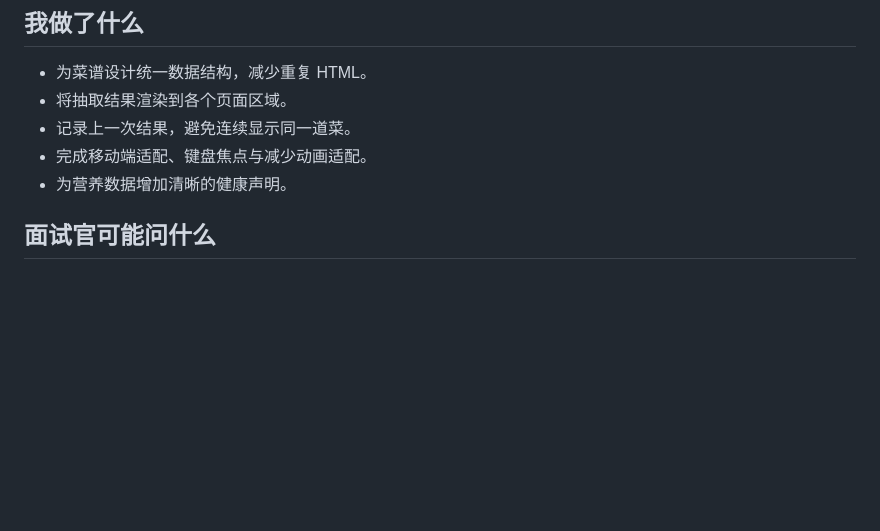
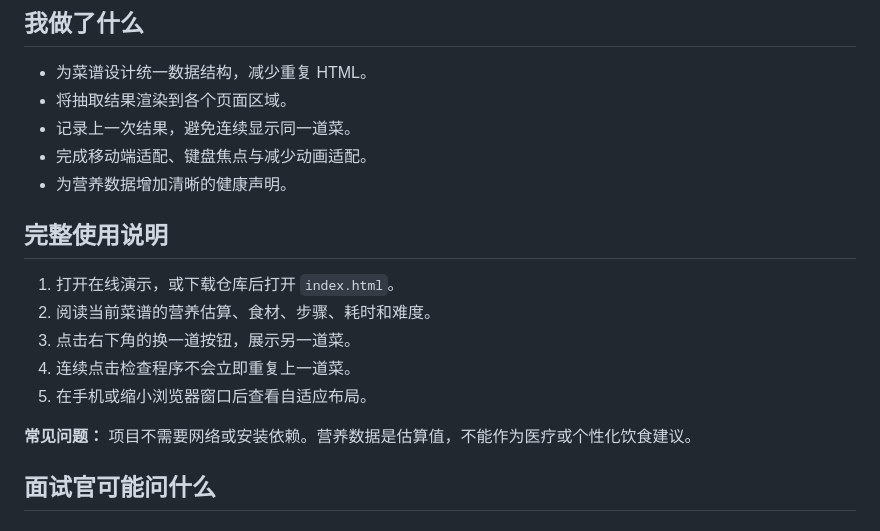
Before and after one commit to LIMN12/healthy-recipe-picker, a Markdown page: INTERVIEW_GUIDE.md, the part around the change. Drawn GitHub-style; blank space fills up the shorter version.

Commit message:
Finalize usage guide, license, and live demo link

```diff
--- a/INTERVIEW_GUIDE.md
+++ b/INTERVIEW_GUIDE.md
@@ -11,6 +11,16 @@
 - 记录上一次结果，避免连续显示同一道菜。
 - 完成移动端适配、键盘焦点与减少动画适配。
 - 为营养数据增加清晰的健康声明。
+
+## 完整使用说明
+
+1. 打开在线演示，或下载仓库后打开 `index.html`。
+2. 阅读当前菜谱的营养估算、食材、步骤、耗时和难度。
+3. 点击右下角的换一道按钮，展示另一道菜。
+4. 连续点击检查程序不会立即重复上一道菜。
+5. 在手机或缩小浏览器窗口后查看自适应布局。
+
+**常见问题：** 项目不需要网络或安装依赖。营养数据是估算值，不能作为医疗或个性化饮食建议。
 
 ## 面试官可能问什么
 
```
Also changed, not shown: README.md (+2 -0 lines), docs/screenshot.png, 1 other file.
